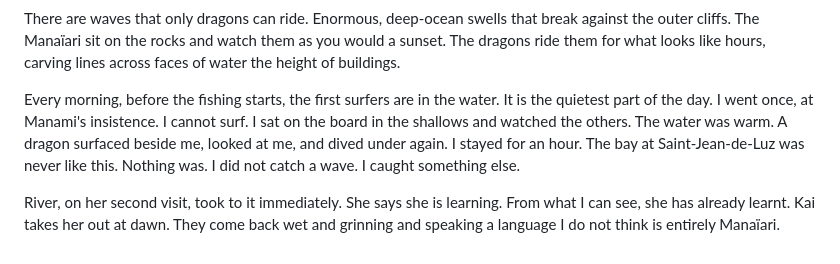
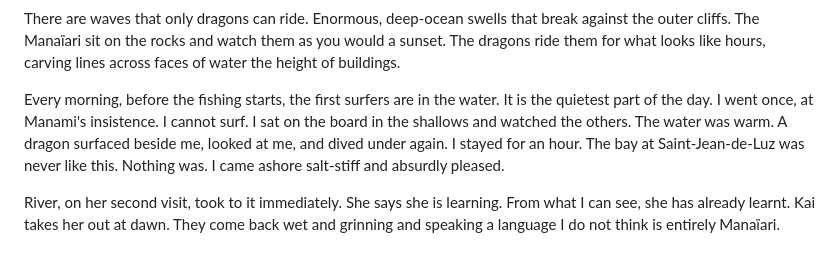
Before and after one commit to ralovely/blule-dragons-tales, a Markdown page: 2-entries/66-the-sea-the-surfers-T3-T5.md, the part around the change. Drawn GitHub-style.

Commit message:
Pass 1: ground the first surf ending

```diff
--- a/2-entries/66-the-sea-the-surfers-T3-T5.md
+++ b/2-entries/66-the-sea-the-surfers-T3-T5.md
@@ -10,6 +10,6 @@ They surf together. Humans and dragons, side by side, riding the same wave, adju
 
 There are waves that only dragons can ride. Enormous, deep-ocean swells that break against the outer cliffs. The Manaïari sit on the rocks and watch them as you would a sunset. The dragons ride them for what looks like hours, carving lines across faces of water the height of buildings.
 
-Every morning, before the fishing starts, the first surfers are in the water. It is the quietest part of the day. I went once, at Manami's insistence. I cannot surf. I sat on the board in the shallows and watched the others. The water was warm. A dragon surfaced beside me, looked at me, and dived under again. I stayed for an hour. The bay at Saint-Jean-de-Luz was never like this. Nothing was. I did not catch a wave. I caught something else.
+Every morning, before the fishing starts, the first surfers are in the water. It is the quietest part of the day. I went once, at Manami's insistence. I cannot surf. I sat on the board in the shallows and watched the others. The water was warm. A dragon surfaced beside me, looked at me, and dived under again. I stayed for an hour. The bay at Saint-Jean-de-Luz was never like this. Nothing was. I came ashore salt-stiff and absurdly pleased.
 
 River, on her second visit, took to it immediately. She says she is learning. From what I can see, she has already learnt. Kai takes her out at dawn. They come back wet and grinning and speaking a language I do not think is entirely Manaïari.
```
